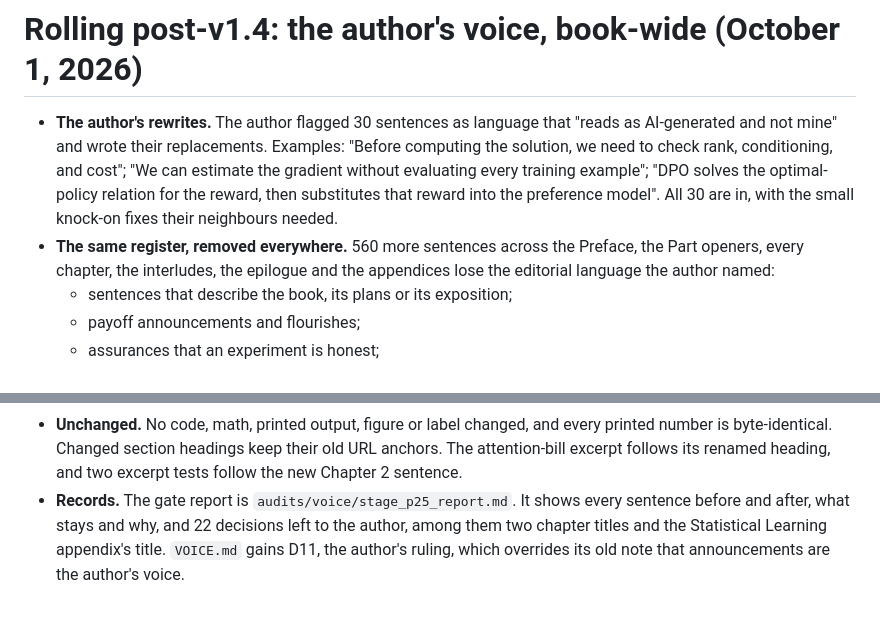
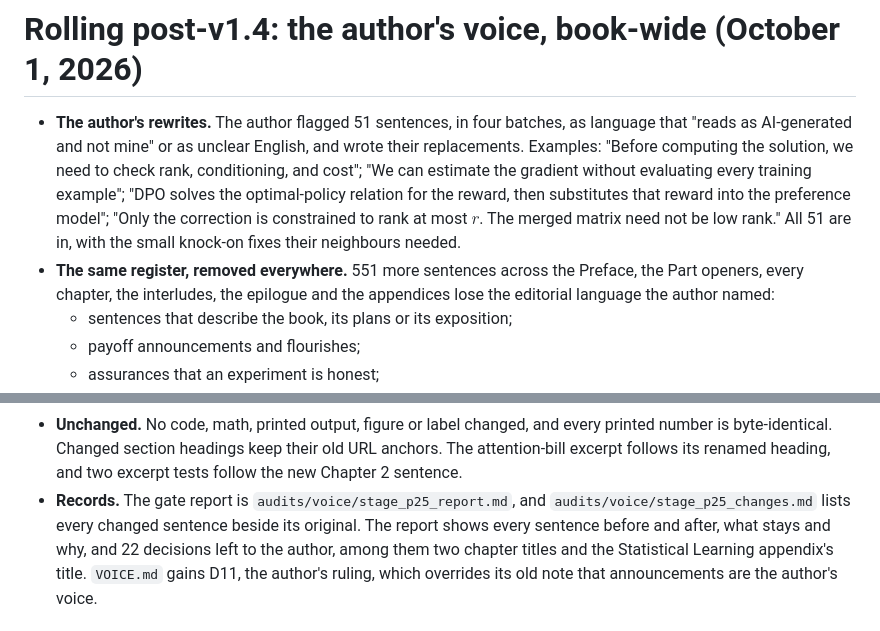
Before and after one commit to Shakeri-Lab/dl-book, a Markdown page: CHANGELOG.md, 2 parts joined by grey strips. Rendered like a GitHub page.

Commit message:
Correct the P25 counts: 51 author rewrites and 551 sweep edits

```diff
--- a/CHANGELOG.md
+++ b/CHANGELOG.md
@@ -1,12 +1,13 @@
 # Rolling post-v1.4: the author's voice, book-wide (October 1, 2026)
 
-- **The author's rewrites.** The author flagged 30 sentences as language that "reads as
-  AI-generated and not mine" and wrote their replacements. Examples: "Before computing the
+- **The author's rewrites.** The author flagged 51 sentences, in four batches, as language that
+  "reads as AI-generated and not mine" or as unclear English, and wrote their replacements. Examples: "Before computing the
   solution, we need to check rank, conditioning, and cost"; "We can estimate the gradient without
   evaluating every training example"; "DPO solves the optimal-policy relation for the reward, then
-  substitutes that reward into the preference model". All 30 are in, with the small knock-on fixes
+  substitutes that reward into the preference model"; "Only the correction is constrained to rank at
+  most $r$. The merged matrix need not be low rank." All 51 are in, with the small knock-on fixes
   their neighbours needed.
-- **The same register, removed everywhere.** 560 more sentences across the Preface, the Part
+- **The same register, removed everywhere.** 551 more sentences across the Preface, the Part
   openers, every chapter, the interludes, the epilogue and the appendices lose the editorial
   language the author named:
   - sentences that describe the book, its plans or its exposition;
@@ -22,7 +23,8 @@
 - **Unchanged.** No code, math, printed output, figure or label changed, and every printed number
   is byte-identical. Changed section headings keep their old URL anchors. The attention-bill
   excerpt follows its renamed heading, and two excerpt tests follow the new Chapter 2 sentence.
-- **Records.** The gate report is `audits/voice/stage_p25_report.md`. It shows every sentence
+- **Records.** The gate report is `audits/voice/stage_p25_report.md`, and
+  `audits/voice/stage_p25_changes.md` lists every changed sentence beside its original. The report shows every sentence
   before and after, what stays and why, and 22 decisions left to the author, among them two
   chapter titles and the Statistical Learning appendix's title. `VOICE.md` gains D11, the author's
   ruling, which overrides its old note that announcements are the author's voice.
```
Also changed, not shown: VOICE.md (+1 -1 lines).
